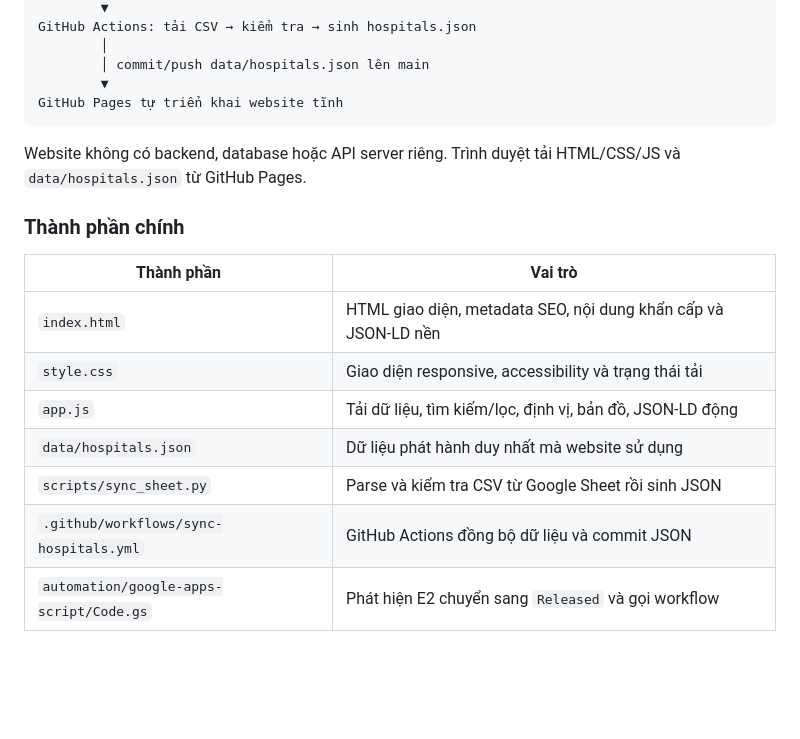
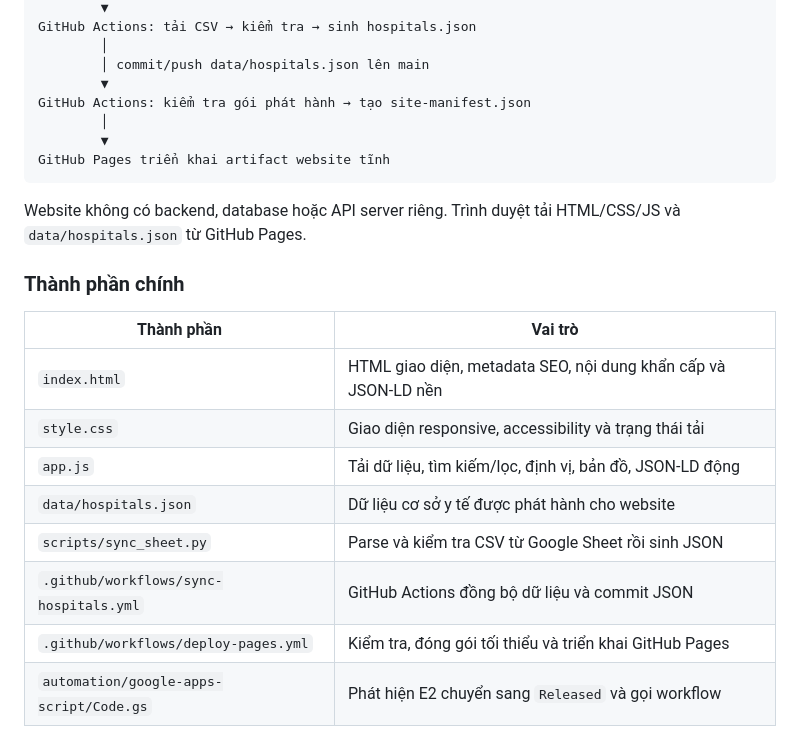
Before and after one commit to duancongdong/capcuudotquy, a Markdown page: README.md, the part around one of its changes. GitHub-like rendering; blank space fills up the shorter version.

````diff
--- a/README.md
+++ b/README.md
@@ -26,7 +26,10 @@ GitHub Actions: tải CSV → kiểm tra → sinh hospitals.json
         │
         │ commit/push data/hospitals.json lên main
         ▼
-GitHub Pages tự triển khai website tĩnh
+GitHub Actions: kiểm tra gói phát hành → tạo site-manifest.json
+        │
+        ▼
+GitHub Pages triển khai artifact website tĩnh
 ```
 
 Website không có backend, database hoặc API server riêng. Trình duyệt tải HTML/CSS/JS và `data/hospitals.json` từ GitHub Pages.
@@ -38,9 +41,10 @@ Website không có backend, database hoặc API server riêng. Trình duyệt t
 | `index.html` | HTML giao diện, metadata SEO, nội dung khẩn cấp và JSON-LD nền |
 | `style.css` | Giao diện responsive, accessibility và trạng thái tải |
 | `app.js` | Tải dữ liệu, tìm kiếm/lọc, định vị, bản đồ, JSON-LD động |
-| `data/hospitals.json` | Dữ liệu phát hành duy nhất mà website sử dụng |
+| `data/hospitals.json` | Dữ liệu cơ sở y tế được phát hành cho website |
 | `scripts/sync_sheet.py` | Parse và kiểm tra CSV từ Google Sheet rồi sinh JSON |
 | `.github/workflows/sync-hospitals.yml` | GitHub Actions đồng bộ dữ liệu và commit JSON |
+| `.github/workflows/deploy-pages.yml` | Kiểm tra, đóng gói tối thiểu và triển khai GitHub Pages |
 | `automation/google-apps-script/Code.gs` | Phát hiện E2 chuyển sang `Released` và gọi workflow |
 
 Các file `data/hospitals_ggs.json`, `data/hospitals_ggs_v2.json` và file backup là các bản đối chiếu/kiểm tra, không phải nguồn dữ liệu website khi chạy production.
````
Also changed, not shown: other parts of README.md (+16 -9 lines).
